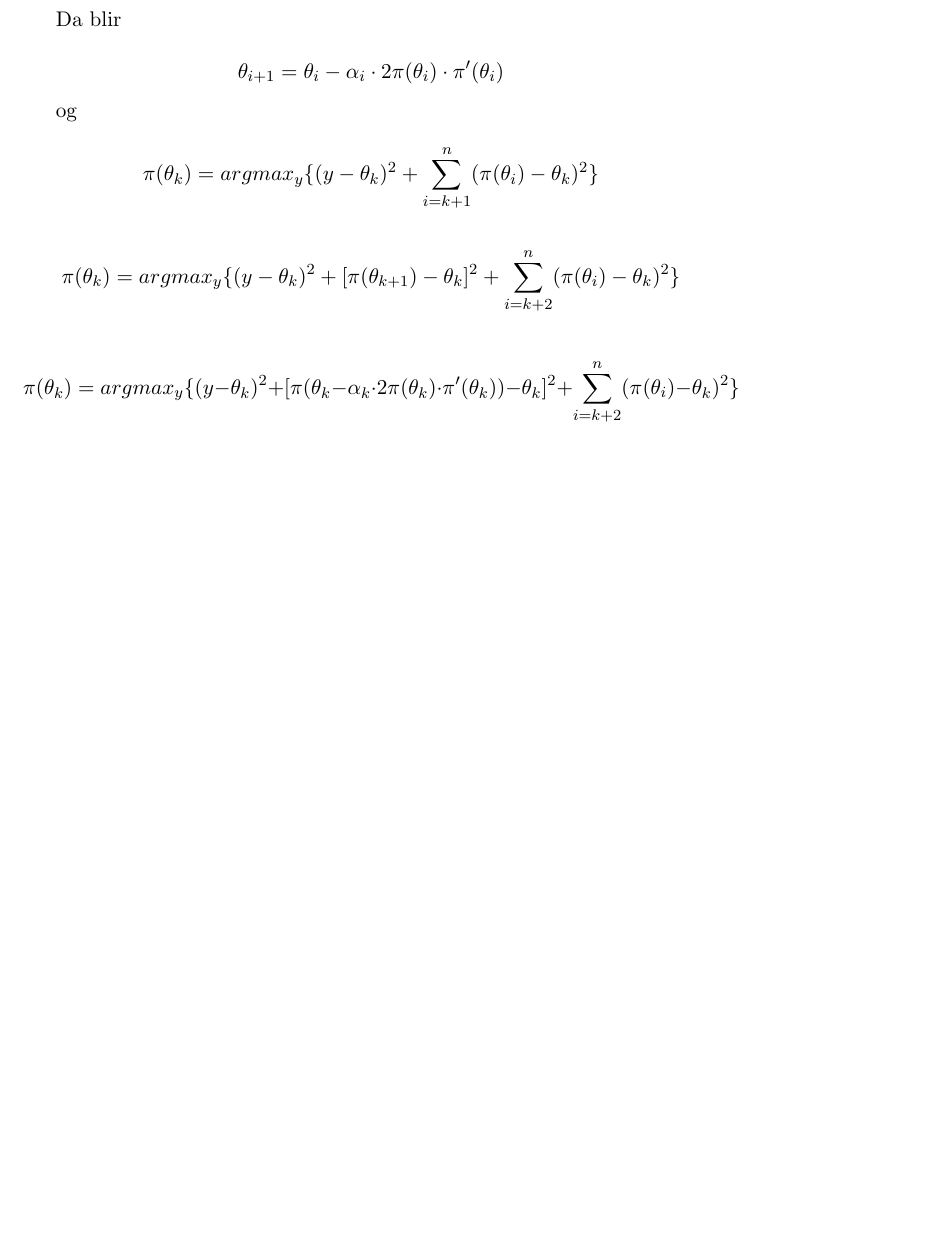
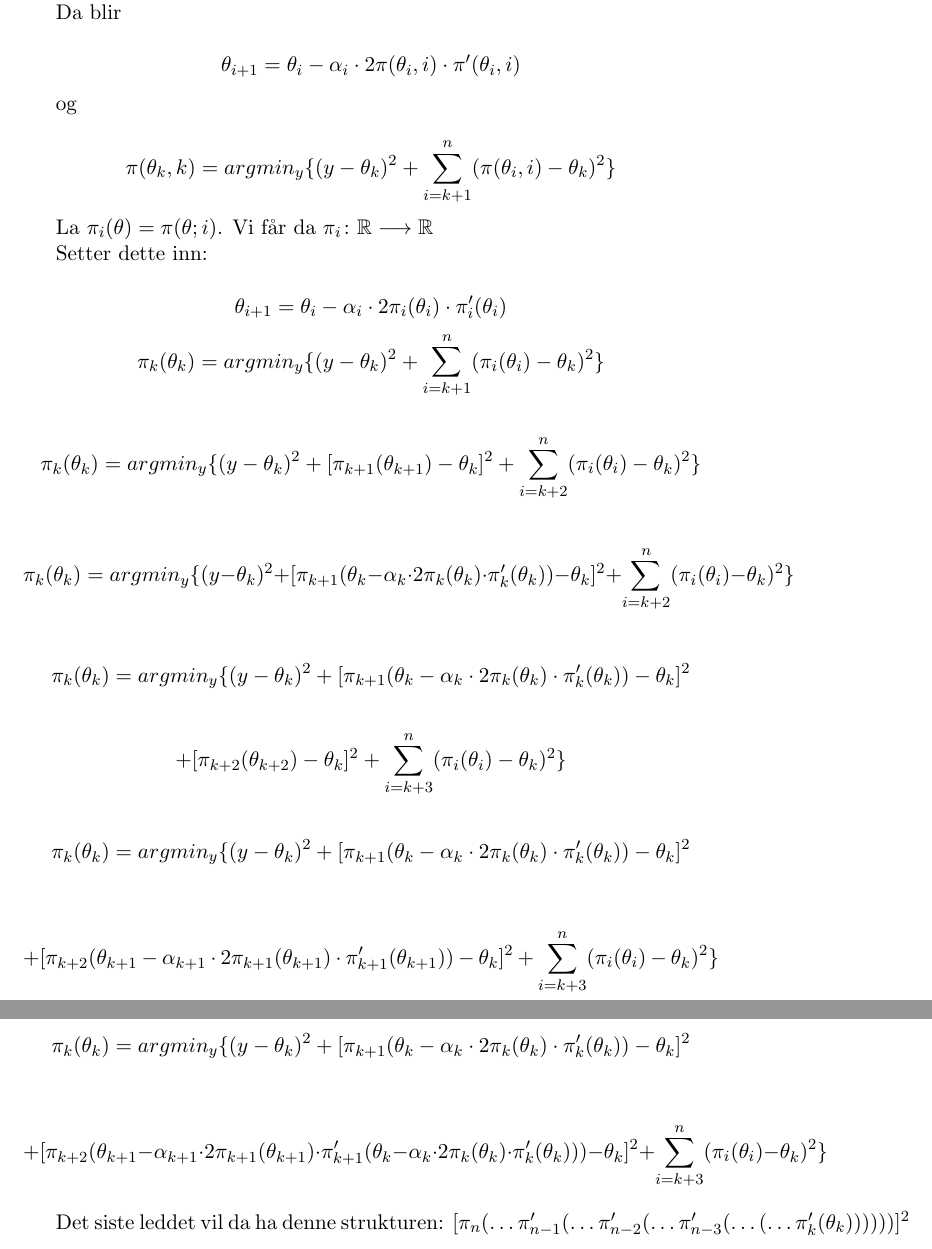
Before and after one commit to andrmoe/timeinductivebias, a LaTeX document (diff_eq.tex): part of page 2 of 2 before the commit and two parts of pages 2 and 3 of 3 after it, the two joined at a grey line, cut so that both start at the same text, the shorter picture padded with empty space. Compiled offline with pdfLaTeX.

Commit message:
Changes to differential eq

```diff
--- a/diff_eq.tex
+++ b/diff_eq.tex
@@ -60,20 +61,52 @@ La for eksempel \(B(y) = y^2\) og \(M(\theta, y) = (y - \theta)^2\), og \(y \in
 
 Da blir
 
-\[\theta_{i+1} = \theta_i - \alpha_i \cdot 2\pi(\theta_i) \cdot \pi'(\theta_i)\]
+\[\theta_{i+1} = \theta_i - \alpha_i \cdot 2\pi(\theta_i, i) \cdot \pi'(\theta_i, i)\]
 
 og
 
 \[
-    \pi(\theta_k) = argmax_{y} \{(y - \theta_k)^2 + \sum_{i=k+1}^{n} (\pi(\theta_i) - \theta_k)^2\}
+    \pi(\theta_k, k) = argmin_{y} \{(y - \theta_k)^2 + \sum_{i=k+1}^{n} (\pi(\theta_i, i) - \theta_k)^2\}
+\]
+
+La \(\pi_i(\theta) = \pi(\theta; i)\).
+Vi får da \(\pi_i \colon \mathbb{R} \longrightarrow \mathbb{R}\)
+
+Setter dette inn:
+
+\[\theta_{i+1} = \theta_i - \alpha_i \cdot 2\pi_i(\theta_i) \cdot \pi_i'(\theta_i)\]
+\[
+    \pi_k(\theta_k) = argmin_{y} \{(y - \theta_k)^2 + \sum_{i=k+1}^{n} (\pi_i(\theta_i) - \theta_k)^2\}
 \]
 
 \[
-    \pi(\theta_k) = argmax_{y} \{(y - \theta_k)^2 + [\pi(\theta_{k+1}) - \theta_k]^2 + \sum_{i=k+2}^{n} (\pi(\theta_i) - \theta_k)^2\}
+    \pi_k(\theta_k) = argmin_{y} \{(y - \theta_k)^2 + [\pi_{k+1}(\theta_{k+1}) - \theta_k]^2 + \sum_{i=k+2}^{n} (\pi_i(\theta_i) - \theta_k)^2\}
 \]
 
 \[
-    \pi(\theta_k) = argmax_{y} \{(y - \theta_k)^2 + [\pi(\theta_k - \alpha_k \cdot 2\pi(\theta_k) \cdot \pi'(\theta_k)) - \theta_k]^2 + \sum_{i=k+2}^{n} (\pi(\theta_i) - \theta_k)^2\}
+    \pi_k(\theta_k) = argmin_{y} \{(y - \theta_k)^2 + [\pi_{k+1}(\theta_k - \alpha_k \cdot 2\pi_k(\theta_k) \cdot \pi_k'(\theta_k)) - \theta_k]^2 + \sum_{i=k+2}^{n} (\pi_i(\theta_i) - \theta_k)^2\}
 \]
 
+\[
+    \pi_k(\theta_k) = argmin_{y} \{(y - \theta_k)^2 + [\pi_{k+1}(\theta_k - \alpha_k \cdot 2\pi_k(\theta_k) \cdot \pi_k'(\theta_k)) - \theta_k]^2
+\]
+
+\[+ [\pi_{k+2}(\theta_{k+2}) - \theta_k]^2 + \sum_{i=k+3}^{n} (\pi_i(\theta_i) - \theta_k)^2\}
+\]
+
+\[
+    \pi_k(\theta_k) = argmin_{y} \{(y - \theta_k)^2 + [\pi_{k+1}(\theta_k - \alpha_k \cdot 2\pi_k(\theta_k) \cdot \pi_k'(\theta_k)) - \theta_k]^2
+\]
+
+\[+ [\pi_{k+2}(\theta_{k+1} - \alpha_{k+1} \cdot 2\pi_{k+1}(\theta_{k+1}) \cdot \pi_{k+1}'(\theta_{k+1})) - \theta_k]^2 + \sum_{i=k+3}^{n} (\pi_i(\theta_i) - \theta_k)^2\}
+\]
+
+\[
+    \pi_k(\theta_k) = argmin_{y} \{(y - \theta_k)^2 + [\pi_{k+1}(\theta_k - \alpha_k \cdot 2\pi_k(\theta_k) \cdot \pi_k'(\theta_k)) - \theta_k]^2
+\]
+
+\[+ [\pi_{k+2}(\theta_{k+1} - \alpha_{k+1} \cdot 2\pi_{k+1}(\theta_{k+1}) \cdot \pi_{k+1}'(\theta_k - \alpha_k \cdot 2\pi_k(\theta_k) \cdot \pi_k'(\theta_k))) - \theta_k]^2 + \sum_{i=k+3}^{n} (\pi_i(\theta_i) - \theta_k)^2\}
+\]
+
+Det siste leddet vil da ha denne strukturen: \([\pi_n(\dots\pi_{n-1}'(\dots\pi_{n-2}'(\dots\pi_{n-3}'(\dots(\dots\pi_k'(\theta_k))))))]^2\)
 \end{document}
```
Also changed, not shown: diff_eq.tex (11 more changed lines).
